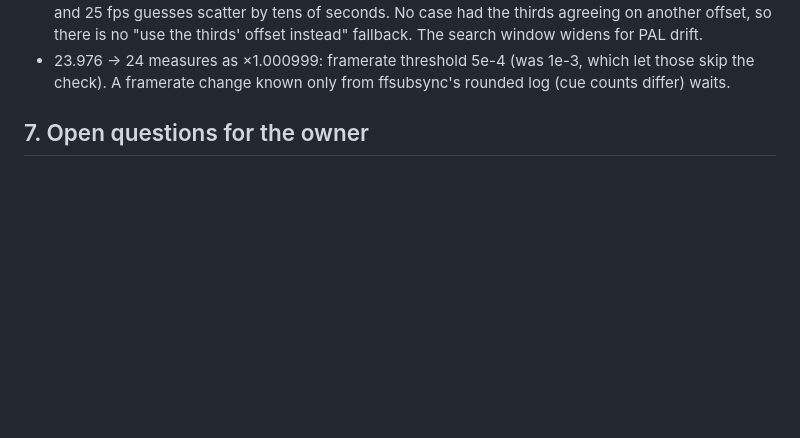
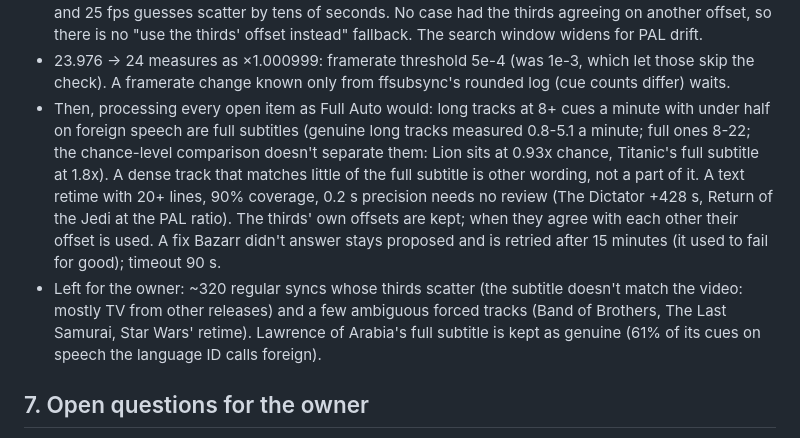
Before and after one commit to Nick2253/Talkarr, a Markdown page: docs/PLAN.md, the part around the change. Rendered like a GitHub page; blank space fills up the shorter version.

Commit message:
Docs: Full Auto processing results
Co-Authored-By: Claude Opus 5.5 <noreply@anthropic.com>

```diff
--- a/docs/PLAN.md
+++ b/docs/PLAN.md
@@ -378,6 +378,19 @@ Codex couldn't run: OpenAI quota).
 - 23.976 → 24 measures as ×1.000999: framerate threshold 5e-4 (was 1e-3, which let
   those skip the check). A framerate change known only from ffsubsync's rounded log
   (cue counts differ) waits.
+- Then, processing every open item as Full Auto would: long tracks at 8+ cues a minute
+  with under half on foreign speech are full subtitles (genuine long tracks measured
+  0.8-5.1 a minute; full ones 8-22; the chance-level comparison doesn't separate them:
+  Lion sits at 0.93x chance, Titanic's full subtitle at 1.8x). A dense track that
+  matches little of the full subtitle is other wording, not a part of it. A text
+  retime with 20+ lines, 90% coverage, 0.2 s precision needs no review (The Dictator
+  +428 s, Return of the Jedi at the PAL ratio). The thirds' own offsets are kept; when
+  they agree with each other their offset is used. A fix Bazarr didn't answer stays
+  proposed and is retried after 15 minutes (it used to fail for good); timeout 90 s.
+- Left for the owner: ~320 regular syncs whose thirds scatter (the subtitle doesn't
+  match the video: mostly TV from other releases) and a few ambiguous forced tracks
+  (Band of Brothers, The Last Samurai, Star Wars' retime). Lawrence of Arabia's full
+  subtitle is kept as genuine (61% of its cues on speech the language ID calls foreign).
 
 ## 7. Open questions for the owner
 
```
